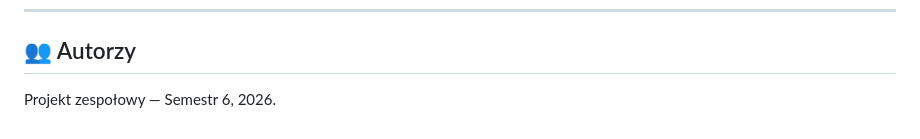
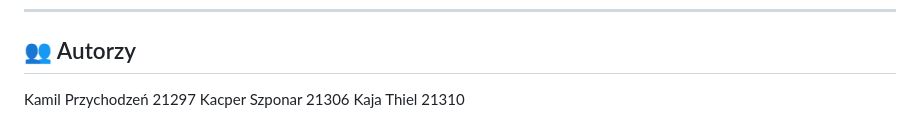
Before and after one commit to GacusPL/Projekt-Zespolowy-2, a Markdown page: README.md, the part around the change. Rendered like a GitHub page.

```diff
--- a/README.md
+++ b/README.md
@@ -169,4 +169,6 @@ Aplikacja będzie dostępna pod adresem: [http://localhost:3000](http://localhos
 
 ## 👥 Autorzy
 
-Projekt zespołowy — Semestr 6, 2026.
+Kamil Przychodzeń 21297
+Kacper Szponar 21306
+Kaja Thiel 21310
```
